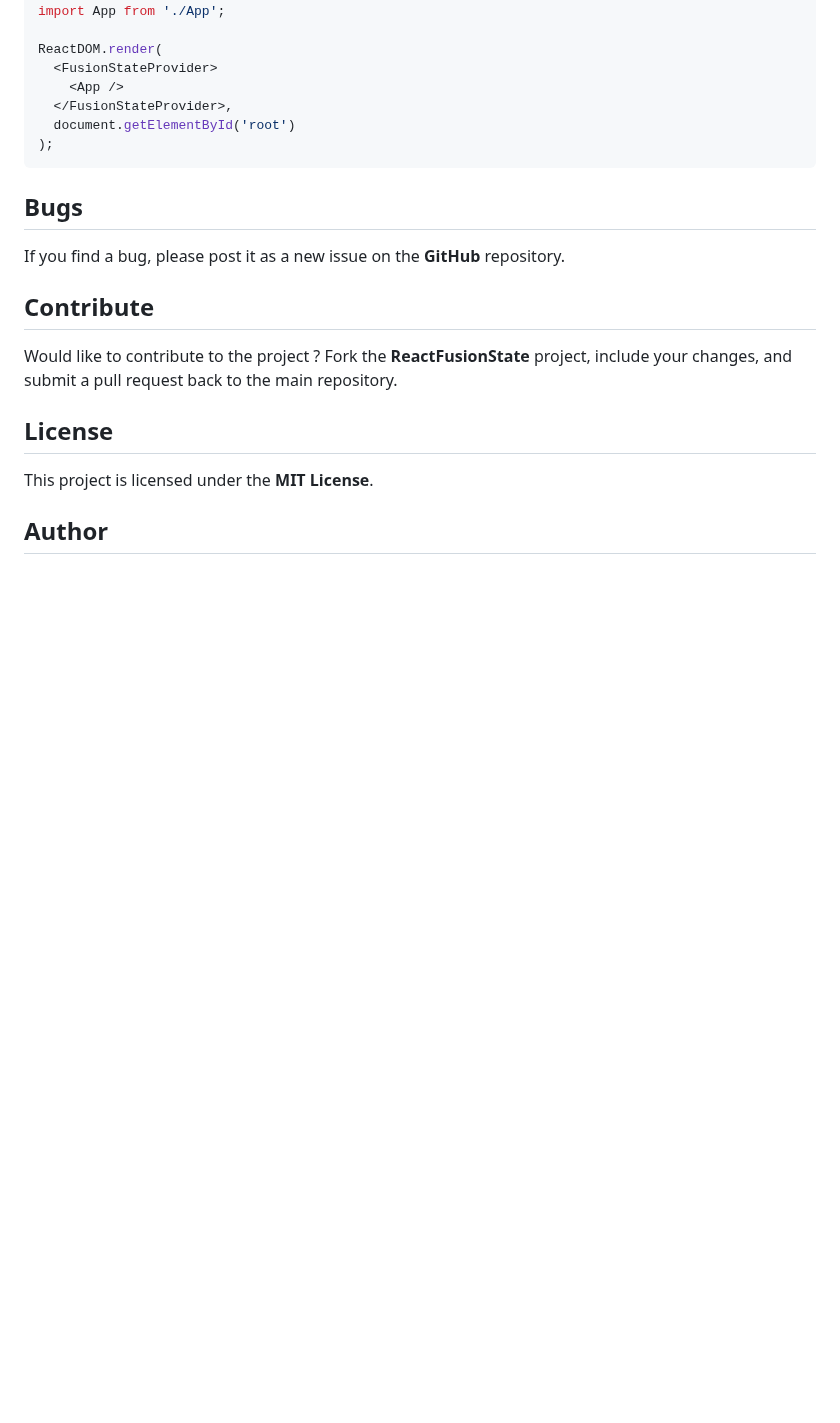
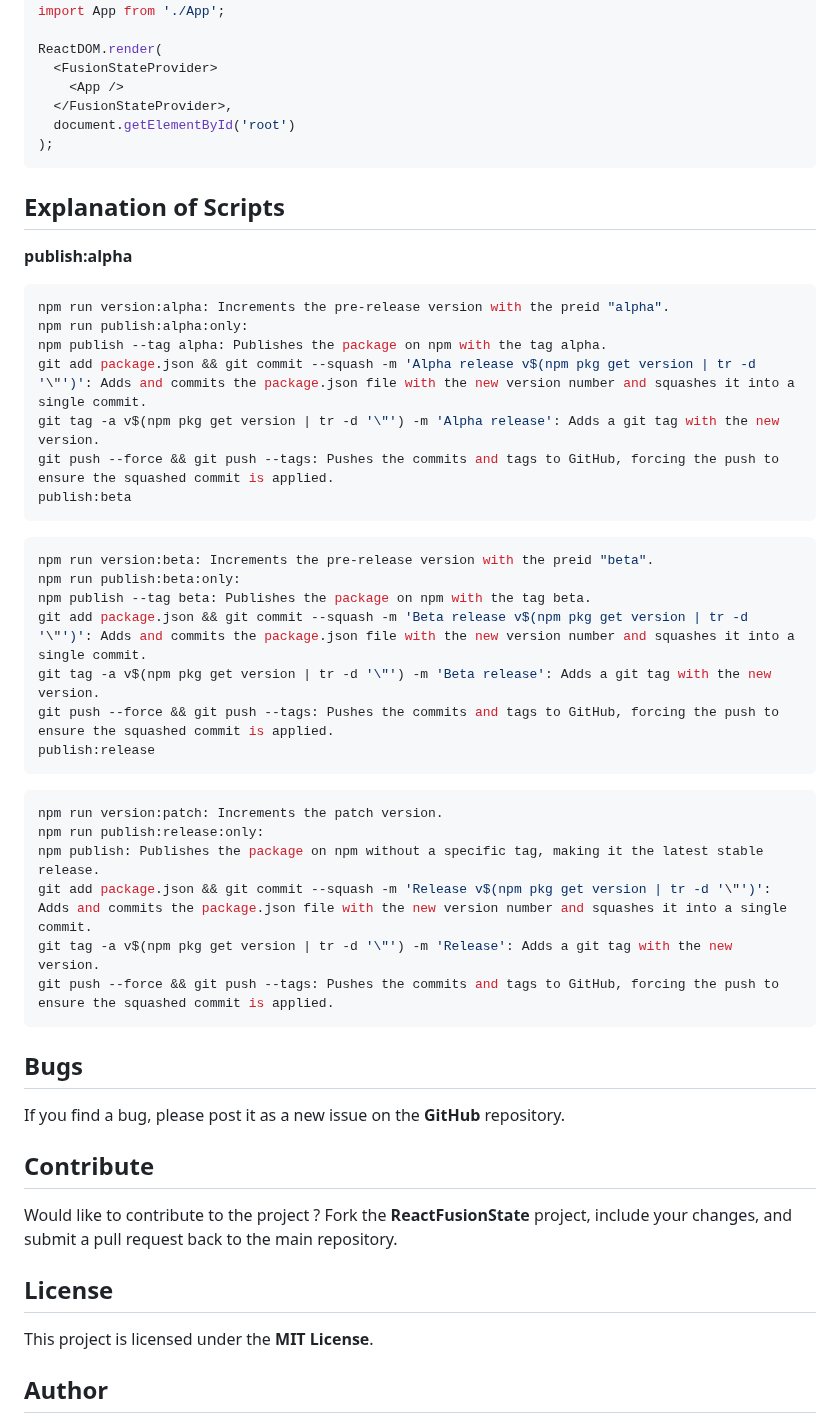
Before and after one commit to jgerard72/react-fusion-state, a Markdown page: readme.md, the part around the change. GitHub-like rendering; blank space fills up the shorter version.

````diff
--- a/readme.md
+++ b/readme.md
@@ -206,6 +206,39 @@ ReactDOM.render(
 );
 ```
 
+## Explanation of Scripts
+
+**publish:alpha**
+
+```bash
+npm run version:alpha: Increments the pre-release version with the preid "alpha".
+npm run publish:alpha:only:
+npm publish --tag alpha: Publishes the package on npm with the tag alpha.
+git add package.json && git commit --squash -m 'Alpha release v$(npm pkg get version | tr -d '\"')': Adds and commits the package.json file with the new version number and squashes it into a single commit.
+git tag -a v$(npm pkg get version | tr -d '\"') -m 'Alpha release': Adds a git tag with the new version.
+git push --force && git push --tags: Pushes the commits and tags to GitHub, forcing the push to ensure the squashed commit is applied.
+publish:beta
+```
+
+```bash
+npm run version:beta: Increments the pre-release version with the preid "beta".
+npm run publish:beta:only:
+npm publish --tag beta: Publishes the package on npm with the tag beta.
+git add package.json && git commit --squash -m 'Beta release v$(npm pkg get version | tr -d '\"')': Adds and commits the package.json file with the new version number and squashes it into a single commit.
+git tag -a v$(npm pkg get version | tr -d '\"') -m 'Beta release': Adds a git tag with the new version.
+git push --force && git push --tags: Pushes the commits and tags to GitHub, forcing the push to ensure the squashed commit is applied.
+publish:release
+```
+
+```bash
+npm run version:patch: Increments the patch version.
+npm run publish:release:only:
+npm publish: Publishes the package on npm without a specific tag, making it the latest stable release.
+git add package.json && git commit --squash -m 'Release v$(npm pkg get version | tr -d '\"')': Adds and commits the package.json file with the new version number and squashes it into a single commit.
+git tag -a v$(npm pkg get version | tr -d '\"') -m 'Release': Adds a git tag with the new version.
+git push --force && git push --tags: Pushes the commits and tags to GitHub, forcing the push to ensure the squashed commit is applied.
+```
+
 ## Bugs
 
 If you find a bug, please post it as a new issue on the **GitHub** repository.
````
